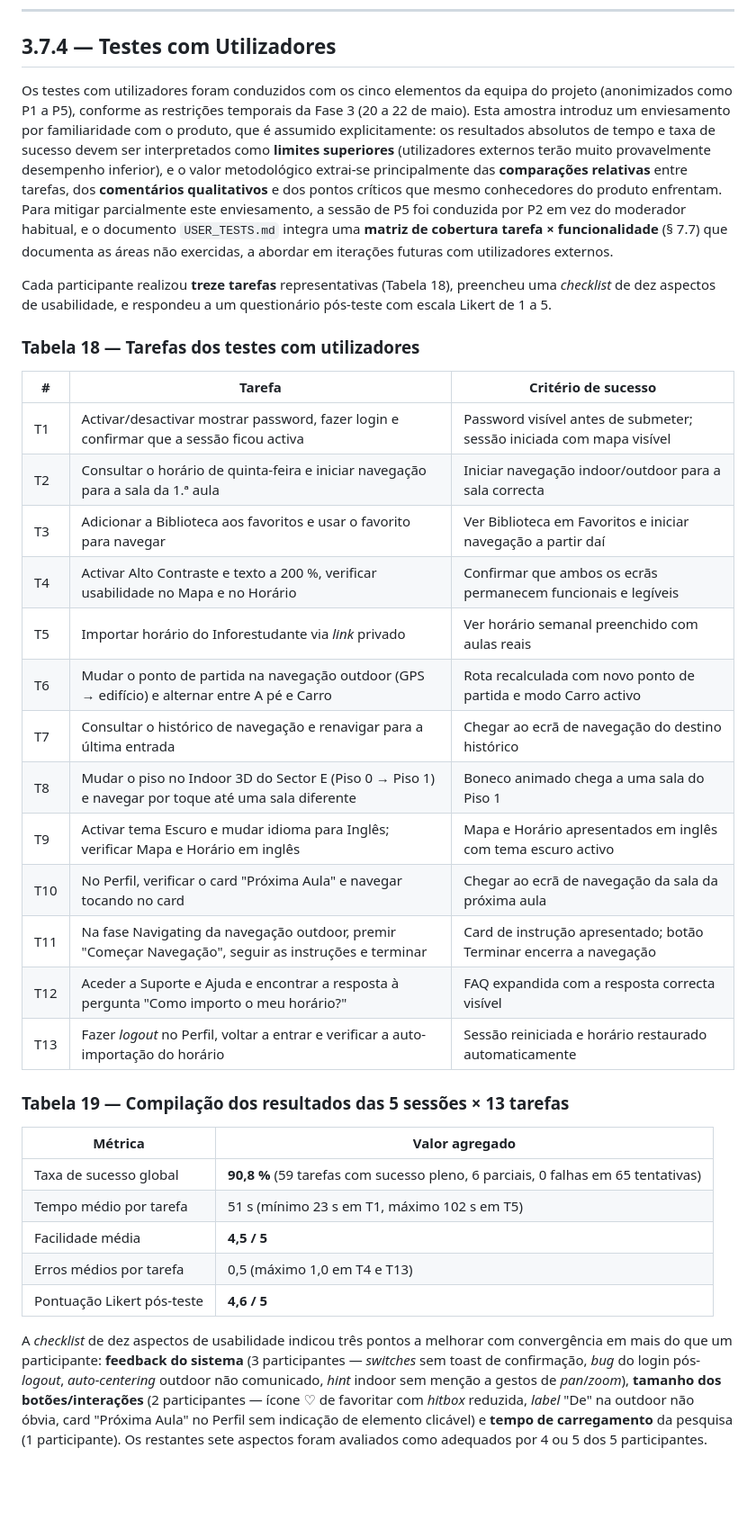
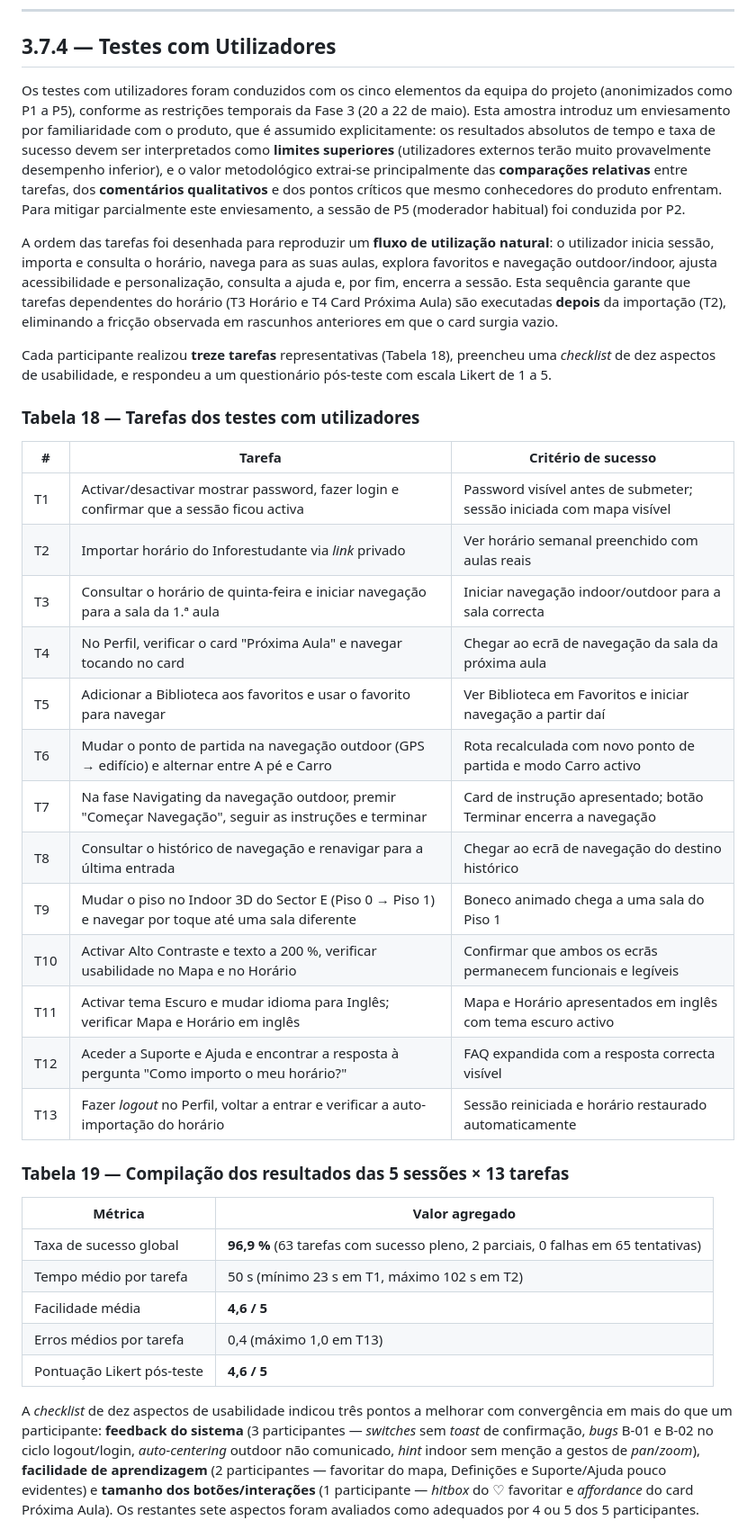
Before and after one commit to liane04/UTADmaps, a Markdown page: docs/fase3_avaliacao_usabilidade/AVALIACAO_USABILIDADE.md, the part around one of its changes. Shown at 90% size. Rendered like a GitHub page; blank space fills up the shorter version.

Commit message:
Atualiza a avaliação de usabilidade com novas convenções de nomenclatura para peritos e participantes, ajusta descrições de tarefas e corrige problemas identificados nos testes com utilizadores.

```diff
--- a/docs/fase3_avaliacao_usabilidade/AVALIACAO_USABILIDADE.md
+++ b/docs/fase3_avaliacao_usabilidade/AVALIACAO_USABILIDADE.md
@@ -77,7 +79,9 @@ A verificação prática invalidou algumas afirmações do rascunho inicial —
 
 ## 3.7.4 — Testes com Utilizadores
 
-Os testes com utilizadores foram conduzidos com os cinco elementos da equipa do projeto (anonimizados como P1 a P5), conforme as restrições temporais da Fase 3 (20 a 22 de maio). Esta amostra introduz um enviesamento por familiaridade com o produto, que é assumido explicitamente: os resultados absolutos de tempo e taxa de sucesso devem ser interpretados como **limites superiores** (utilizadores externos terão muito provavelmente desempenho inferior), e o valor metodológico extrai-se principalmente das **comparações relativas** entre tarefas, dos **comentários qualitativos** e dos pontos críticos que mesmo conhecedores do produto enfrentam. Para mitigar parcialmente este enviesamento, a sessão de P5 foi conduzida por P2 em vez do moderador habitual, e o documento `USER_TESTS.md` integra uma **matriz de cobertura tarefa × funcionalidade** (§ 7.7) que documenta as áreas não exercidas, a abordar em iterações futuras com utilizadores externos.
+Os testes com utilizadores foram conduzidos com os cinco elementos da equipa do projeto (anonimizados como P1 a P5), conforme as restrições temporais da Fase 3 (20 a 22 de maio). Esta amostra introduz um enviesamento por familiaridade com o produto, que é assumido explicitamente: os resultados absolutos de tempo e taxa de sucesso devem ser interpretados como **limites superiores** (utilizadores externos terão muito provavelmente desempenho inferior), e o valor metodológico extrai-se principalmente das **comparações relativas** entre tarefas, dos **comentários qualitativos** e dos pontos críticos que mesmo conhecedores do produto enfrentam. Para mitigar parcialmente este enviesamento, a sessão de P5 (moderador habitual) foi conduzida por P2.
+
+A ordem das tarefas foi desenhada para reproduzir um **fluxo de utilização natural**: o utilizador inicia sessão, importa e consulta o horário, navega para as suas aulas, explora favoritos e navegação outdoor/indoor, ajusta acessibilidade e personalização, consulta a ajuda e, por fim, encerra a sessão. Esta sequência garante que tarefas dependentes do horário (T3 Horário e T4 Card Próxima Aula) são executadas **depois** da importação (T2), eliminando a fricção observada em rascunhos anteriores em que o card surgia vazio.
 
 Cada participante realizou **treze tarefas** representativas (Tabela 18), preencheu uma *checklist* de dez aspectos de usabilidade, e respondeu a um questionário pós-teste com escala Likert de 1 a 5.
 
@@ -86,16 +90,16 @@ Cada participante realizou **treze tarefas** representativas (Tabela 18), preenc
 | #   | Tarefa                                                                                                          | Critério de sucesso                                                |
 | --- | --------------------------------------------------------------------------------------------------------------- | ------------------------------------------------------------------ |
 | T1  | Activar/desactivar mostrar password, fazer login e confirmar que a sessão ficou activa                          | Password visível antes de submeter; sessão iniciada com mapa visível |
-| T2  | Consultar o horário de quinta-feira e iniciar navegação para a sala da 1.ª aula                                 | Iniciar navegação indoor/outdoor para a sala correcta              |
-| T3  | Adicionar a Biblioteca aos favoritos e usar o favorito para navegar                                             | Ver Biblioteca em Favoritos e iniciar navegação a partir daí       |
-| T4  | Activar Alto Contraste e texto a 200 %, verificar usabilidade no Mapa e no Horário                              | Confirmar que ambos os ecrãs permanecem funcionais e legíveis      |
-| T5  | Importar horário do Inforestudante via *link* privado                                                           | Ver horário semanal preenchido com aulas reais                     |
+| T2  | Importar horário do Inforestudante via *link* privado                                                           | Ver horário semanal preenchido com aulas reais                     |
+| T3  | Consultar o horário de quinta-feira e iniciar navegação para a sala da 1.ª aula                                 | Iniciar navegação indoor/outdoor para a sala correcta              |
+| T4  | No Perfil, verificar o card "Próxima Aula" e navegar tocando no card                                            | Chegar ao ecrã de navegação da sala da próxima aula                |
+| T5  | Adicionar a Biblioteca aos favoritos e usar o favorito para navegar                                             | Ver Biblioteca em Favoritos e iniciar navegação a partir daí       |
 | T6  | Mudar o ponto de partida na navegação outdoor (GPS → edifício) e alternar entre A pé e Carro                    | Rota recalculada com novo ponto de partida e modo Carro activo     |
-| T7  | Consultar o histórico de navegação e renavigar para a última entrada                                            | Chegar ao ecrã de navegação do destino histórico                   |
-| T8  | Mudar o piso no Indoor 3D do Sector E (Piso 0 → Piso 1) e navegar por toque até uma sala diferente              | Boneco animado chega a uma sala do Piso 1                          |
-| T9  | Activar tema Escuro e mudar idioma para Inglês; verificar Mapa e Horário em inglês                              | Mapa e Horário apresentados em inglês com tema escuro activo       |
-| T10 | No Perfil, verificar o card "Próxima Aula" e navegar tocando no card                                            | Chegar ao ecrã de navegação da sala da próxima aula                |
-| T11 | Na fase Navigating da navegação outdoor, premir "Começar Navegação", seguir as instruções e terminar            | Card de instrução apresentado; botão Terminar encerra a navegação  |
+| T7  | Na fase Navigating da navegação outdoor, premir "Começar Navegação", seguir as instruções e terminar            | Card de instrução apresentado; botão Terminar encerra a navegação  |
+| T8  | Consultar o histórico de navegação e renavigar para a última entrada                                            | Chegar ao ecrã de navegação do destino histórico                   |
+| T9  | Mudar o piso no Indoor 3D do Sector E (Piso 0 → Piso 1) e navegar por toque até uma sala diferente              | Boneco animado chega a uma sala do Piso 1                          |
+| T10 | Activar Alto Contraste e texto a 200 %, verificar usabilidade no Mapa e no Horário                              | Confirmar que ambos os ecrãs permanecem funcionais e legíveis      |
+| T11 | Activar tema Escuro e mudar idioma para Inglês; verificar Mapa e Horário em inglês                              | Mapa e Horário apresentados em inglês com tema escuro activo       |
 | T12 | Aceder a Suporte e Ajuda e encontrar a resposta à pergunta "Como importo o meu horário?"                        | FAQ expandida com a resposta correcta visível                      |
 | T13 | Fazer *logout* no Perfil, voltar a entrar e verificar a auto-importação do horário                              | Sessão reiniciada e horário restaurado automaticamente             |
 
@@ -103,11 +107,11 @@ Cada participante realizou **treze tarefas** representativas (Tabela 18), preenc
 
 | Métrica                       | Valor agregado                                                                |
 | ----------------------------- | ----------------------------------------------------------------------------- |
-| Taxa de sucesso global        | **90,8 %** (59 tarefas com sucesso pleno, 6 parciais, 0 falhas em 65 tentativas) |
-| Tempo médio por tarefa        | 51 s (mínimo 23 s em T1, máximo 102 s em T5)                                  |
-| Facilidade média              | **4,5 / 5**                                                                   |
-| Erros médios por tarefa       | 0,5 (máximo 1,0 em T4 e T13)                                                  |
+| Taxa de sucesso global        | **96,9 %** (63 tarefas com sucesso pleno, 2 parciais, 0 falhas em 65 tentativas) |
+| Tempo médio por tarefa        | 50 s (mínimo 23 s em T1, máximo 102 s em T2)                                  |
+| Facilidade média              | **4,6 / 5**                                                                   |
+| Erros médios por tarefa       | 0,4 (máximo 1,0 em T13)                                                       |
 | Pontuação Likert pós-teste    | **4,6 / 5**                                                                   |
 
-A *checklist* de dez aspectos de usabilidade indicou três pontos a melhorar com convergência em mais do que um participante: **feedback do sistema** (3 participantes — *switches* sem toast de confirmação, *bug* do login pós-*logout*, *auto-centering* outdoor não comunicado, *hint* indoor sem menção a gestos de *pan*/*zoom*), **tamanho dos botões/interações** (2 participantes — ícone ♡ de favoritar com *hitbox* reduzida, *label* "De" na outdoor não óbvia, card "Próxima Aula" no Perfil sem indicação de elemento clicável) e **tempo de carregamento** da pesquisa (1 participante). Os restantes sete aspectos foram avaliados como adequados por 4 ou 5 dos 5 participantes.
+A *checklist* de dez aspectos de usabilidade indicou três pontos a melhorar com convergência em mais do que um participante: **feedback do sistema** (3 participantes — *switches* sem *toast* de confirmação, *bugs* B-01 e B-02 no ciclo logout/login, *auto-centering* outdoor não comunicado, *hint* indoor sem menção a gestos de *pan*/*zoom*), **facilidade de aprendizagem** (2 participantes — favoritar do mapa, Definições e Suporte/Ajuda pouco evidentes) e **tamanho dos botões/interações** (1 participante — *hitbox* do ♡ favoritar e *affordance* do card Próxima Aula). Os restantes sete aspectos foram avaliados como adequados por 4 ou 5 dos 5 participantes.
 
```
Also changed, not shown: other parts of docs/fase3_avaliacao_usabilidade/AVALIACAO_USABILIDADE.md (+27 -25 lines).
